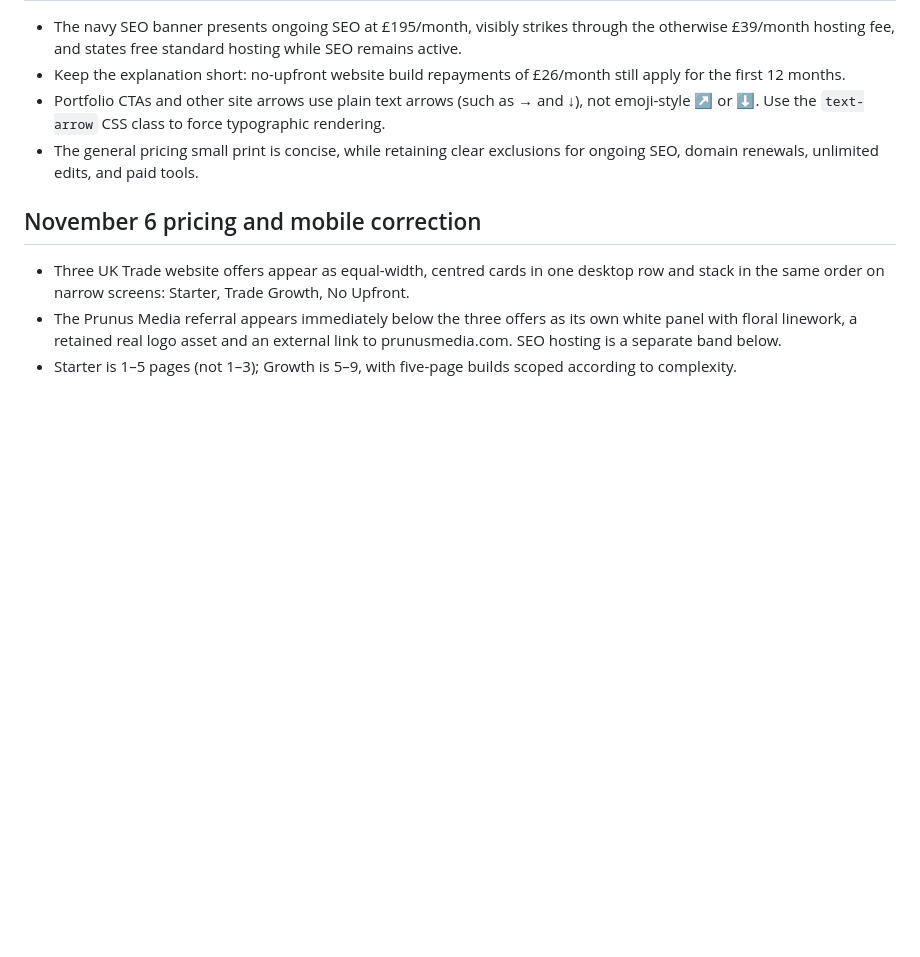
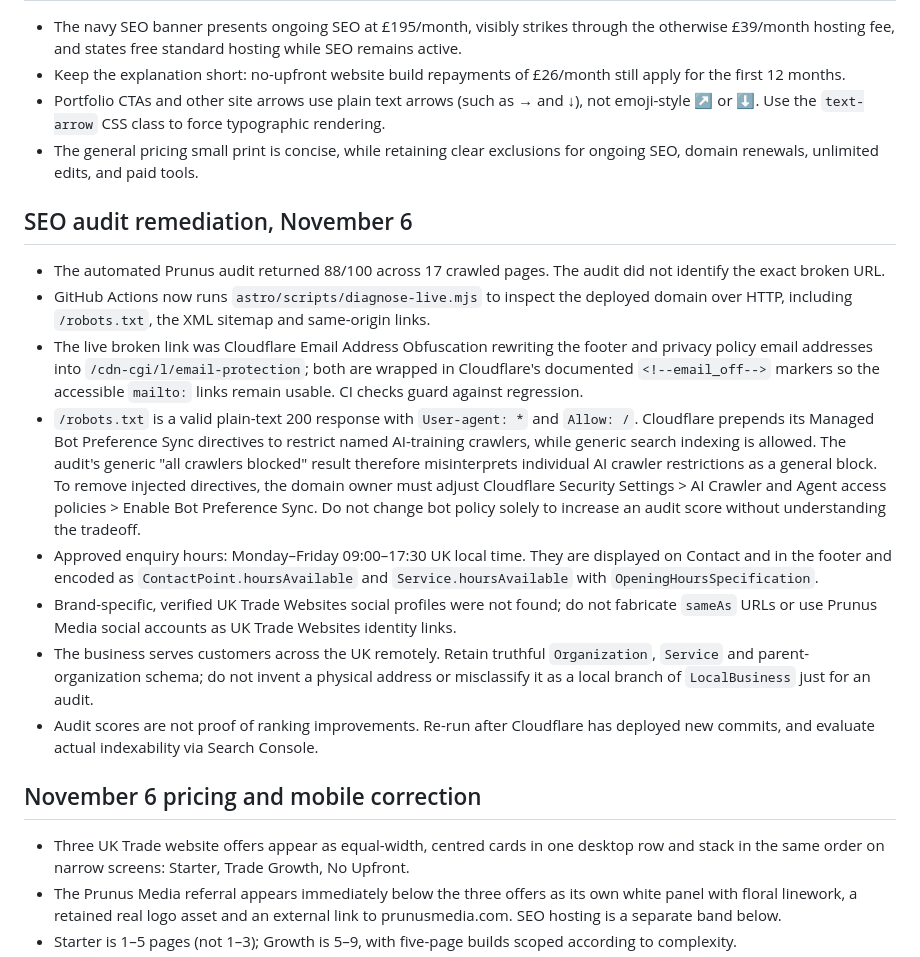
Before and after one commit to jordangreenwebsite/uktradewebsitesv4, a Markdown page: DESIGN.md, the part around the change. Drawn GitHub-style; blank space fills up the shorter version.

Commit message:
Document SEO audit fixes, verified crawler behaviour and remaining Cloudflare setting

```diff
--- a/DESIGN.md
+++ b/DESIGN.md
@@ -74,6 +74,17 @@ Homepage structure: hero and dark contact form; supported trades and features; t
 - Portfolio CTAs and other site arrows use plain text arrows (such as → and ↓), not emoji-style ↗ or ⬇. Use the `text-arrow` CSS class to force typographic rendering.
 - The general pricing small print is concise, while retaining clear exclusions for ongoing SEO, domain renewals, unlimited edits, and paid tools.
 
+## SEO audit remediation, November 6
+
+- The automated Prunus audit returned 88/100 across 17 crawled pages. The audit did not identify the exact broken URL.
+- GitHub Actions now runs `astro/scripts/diagnose-live.mjs` to inspect the deployed domain over HTTP, including `/robots.txt`, the XML sitemap and same-origin links.
+- The live broken link was Cloudflare Email Address Obfuscation rewriting the footer and privacy policy email addresses into `/cdn-cgi/l/email-protection`; both are wrapped in Cloudflare's documented `<!--email_off-->` markers so the accessible `mailto:` links remain usable. CI checks guard against regression.
+- `/robots.txt` is a valid plain-text 200 response with `User-agent: *` and `Allow: /`. Cloudflare prepends its Managed Bot Preference Sync directives to restrict named AI-training crawlers, while generic search indexing is allowed. The audit's generic "all crawlers blocked" result therefore misinterprets individual AI crawler restrictions as a general block. To remove injected directives, the domain owner must adjust Cloudflare Security Settings > AI Crawler and Agent access policies > Enable Bot Preference Sync. Do not change bot policy solely to increase an audit score without understanding the tradeoff.
+- Approved enquiry hours: Monday–Friday 09:00–17:30 UK local time. They are displayed on Contact and in the footer and encoded as `ContactPoint.hoursAvailable` and `Service.hoursAvailable` with `OpeningHoursSpecification`.
+- Brand-specific, verified UK Trade Websites social profiles were not found; do not fabricate `sameAs` URLs or use Prunus Media social accounts as UK Trade Websites identity links.
+- The business serves customers across the UK remotely. Retain truthful `Organization`, `Service` and parent-organization schema; do not invent a physical address or misclassify it as a local branch of `LocalBusiness` just for an audit.
+- Audit scores are not proof of ranking improvements. Re-run after Cloudflare has deployed new commits, and evaluate actual indexability via Search Console.
+
 ## November 6 pricing and mobile correction
 
 - Three UK Trade website offers appear as equal-width, centred cards in one desktop row and stack in the same order on narrow screens: Starter, Trade Growth, No Upfront.
```
